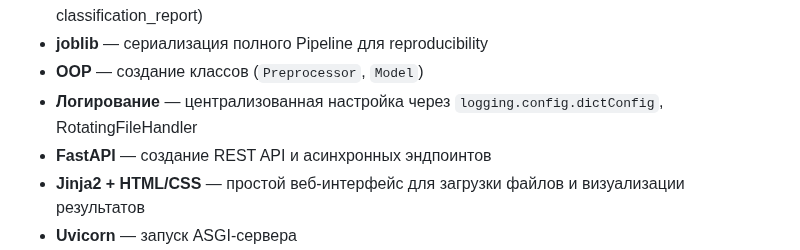
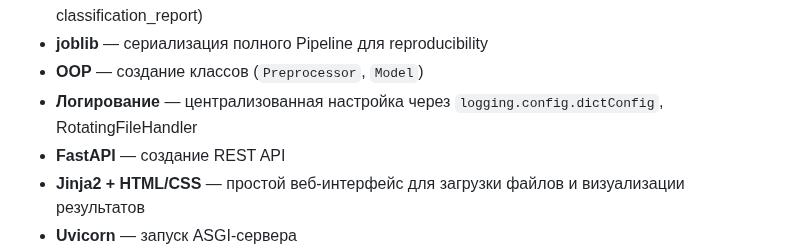
Before and after one commit to andrey-n2025/predict_heart_risk, a Markdown page: README.md, the part around the change. Rendered like a GitHub page.

```diff
--- a/README.md
+++ b/README.md
@@ -47,7 +47,7 @@ predict_heart_risk/
 - **joblib** — сериализация полного Pipeline для reproducibility
 - **OOP** — создание классов (`Preprocessor`, `Model`)
 - **Логирование** — централизованная настройка через `logging.config.dictConfig`, RotatingFileHandler
-- **FastAPI** — создание REST API и асинхронных эндпоинтов
+- **FastAPI** — создание REST API
 - **Jinja2 + HTML/CSS** — простой веб-интерфейс для загрузки файлов и визуализации результатов
 - **Uvicorn** — запуск ASGI-сервера
 - фиксированный Pipeline, внешняя предобработка, детальное логирование удалённых строк
```
